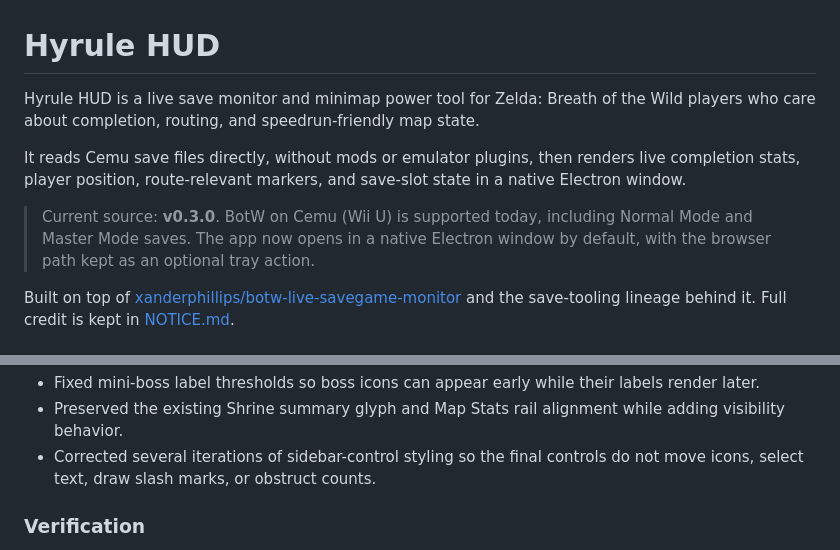
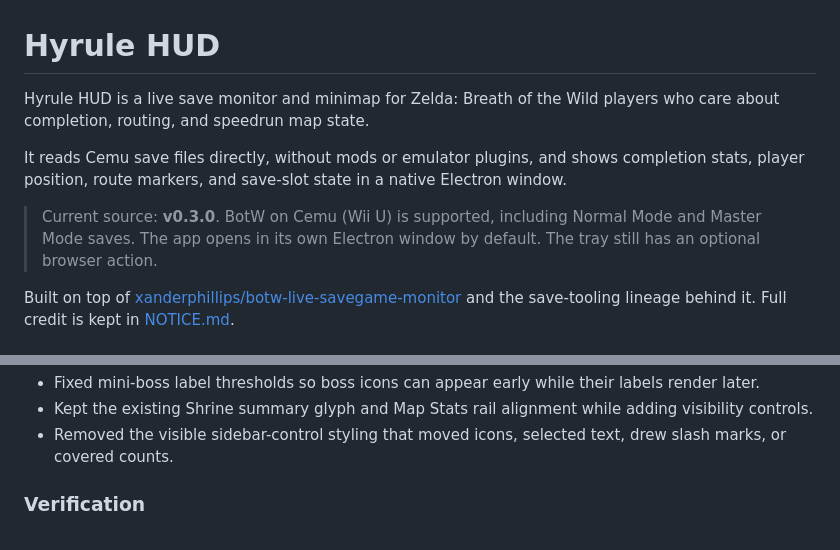
Before and after one commit to Zainothy/Hyrule-Hud-, a Markdown page: README.md, 2 parts joined by grey strips. GitHub-like rendering.

```diff
--- a/README.md
+++ b/README.md
@@ -1,10 +1,10 @@
 # Hyrule HUD
 
-Hyrule HUD is a live save monitor and minimap power tool for Zelda: Breath of the Wild players who care about completion, routing, and speedrun-friendly map state.
+Hyrule HUD is a live save monitor and minimap for Zelda: Breath of the Wild players who care about completion, routing, and speedrun map state.
 
-It reads Cemu save files directly, without mods or emulator plugins, then renders live completion stats, player position, route-relevant markers, and save-slot state in a native Electron window.
+It reads Cemu save files directly, without mods or emulator plugins, and shows completion stats, player position, route markers, and save-slot state in a native Electron window.
 
-> Current source: **v0.3.0**. BotW on Cemu (Wii U) is supported today, including Normal Mode and Master Mode saves. The app now opens in a native Electron window by default, with the browser path kept as an optional tray action.
+> Current source: **v0.3.0**. BotW on Cemu (Wii U) is supported, including Normal Mode and Master Mode saves. The app opens in its own Electron window by default. The tray still has an optional browser action.
 
 Built on top of [xanderphillips/botw-live-savegame-monitor](https://github.com/xanderphillips/botw-live-savegame-monitor) and the save-tooling lineage behind it. Full credit is kept in [NOTICE.md](./NOTICE.md).
 
@@ -81,6 +74,6 @@ Built on top of [xanderphillips/botw-live-savegame-monitor](https://github.com/x
 - Fixed mini-boss label thresholds so boss icons can appear early while their labels render later.
-- Preserved the existing Shrine summary glyph and Map Stats rail alignment while adding visibility behavior.
-- Corrected several iterations of sidebar-control styling so the final controls do not move icons, select text, draw slash marks, or obstruct counts.
+- Kept the existing Shrine summary glyph and Map Stats rail alignment while adding visibility controls.
+- Removed the visible sidebar-control styling that moved icons, selected text, drew slash marks, or covered counts.
 
 ### Verification
 
```
Also changed, not shown: other parts of README.md (+25 -32 lines).
